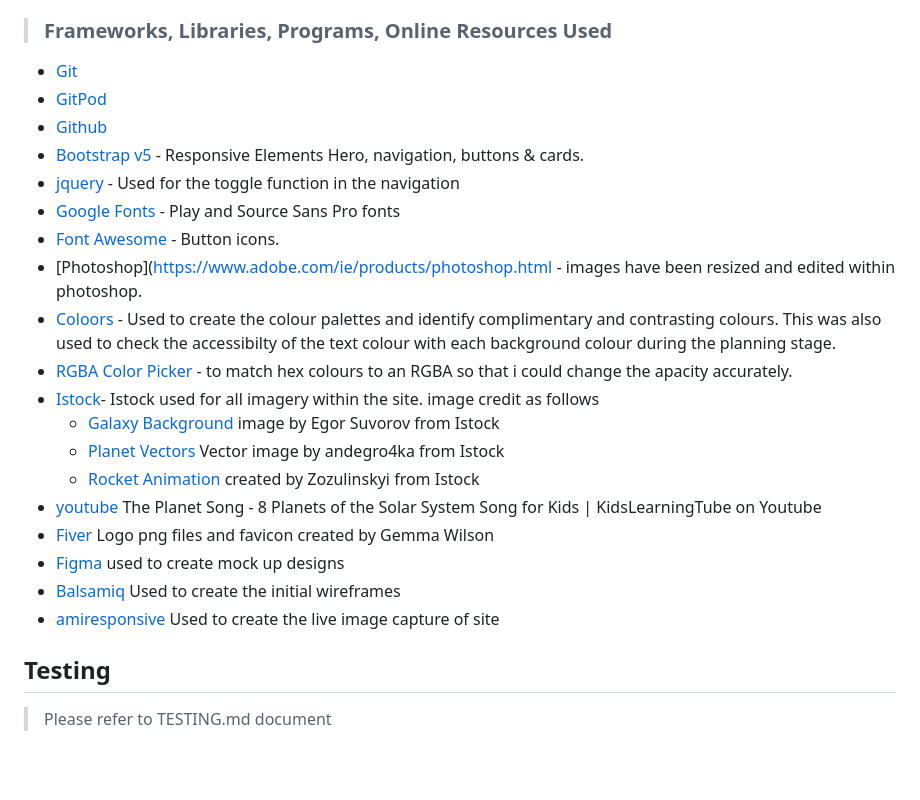
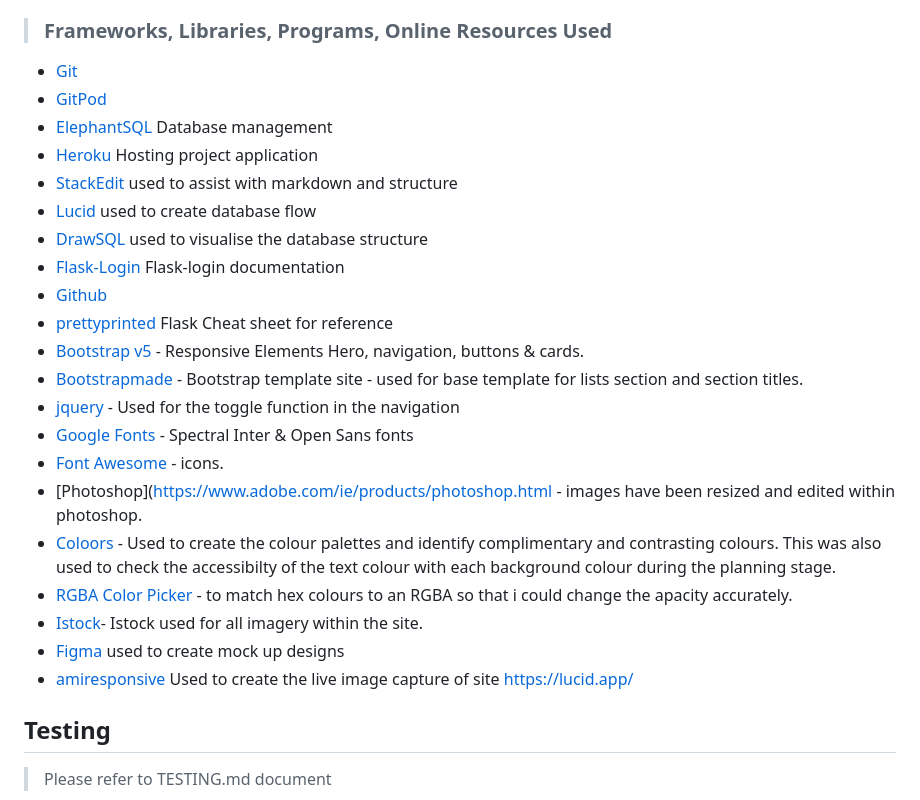
Before and after one commit to PhilEllis/AnamCara-milestone-3, a Markdown page: README.md, the part around the change. GitHub-like rendering; blank space fills up the shorter version.

Commit message:
Feature!: Readme online framework and libraries

```diff
--- a/README.md
+++ b/README.md
@@ -203,24 +203,26 @@ Overall, Anam Cara seeks to provide a mindful and soulful digital sanctuary wher
 
 - [Git](https://git-scm.com/)
 - [GitPod](https://www.gitpod.io/)
+- [ElephantSQL](https://www.elephantsql.com/) Database management
+- [Heroku](https://heroku.com/) Hosting project application
+- [StackEdit](https://stackedit.io/) used to assist with markdown and structure
+- [Lucid](https://lucid.app/) used to create database flow
+- [DrawSQL](https://drawsql.app/) used to visualise the database structure
+- [Flask-Login](https://flask-login.readthedocs.io/en/latest/#login-example) Flask-login documentation
 - [Github](https://github.com/)
+- [prettyprinted](http://prettyprinted.com/flaskcheatsheet) Flask Cheat sheet for reference
 - [Bootstrap v5](https://getbootstrap.com/) - Responsive Elements Hero, navigation, buttons & cards.
+- [Bootstrapmade](https://bootstrapmade.com/) - Bootstrap template site - used for base template for lists section and section titles.
 - [jquery](https://jquery.com/) - Used for the toggle function in the navigation
-- [Google Fonts](https://fonts.google.com/) - Play and Source Sans Pro fonts
-- [Font Awesome](https://fontawesome.com/) - Button icons.
+- [Google Fonts](https://fonts.google.com/) - Spectral Inter & Open Sans fonts
+- [Font Awesome](https://fontawesome.com/) - icons.
 - [Photoshop](https://www.adobe.com/ie/products/photoshop.html - images have been resized and edited within photoshop.
 - [Coloors](https://coolors.co/) - Used to create the colour palettes and identify complimentary and contrasting colours. This was also used to check the accessibilty of the text colour with each background colour during the planning stage.
 - [RGBA Color Picker](https://rgbacolorpicker.com/hex-to-rgba) - to match hex colours to an RGBA so that i could change the apacity accurately.
-- [Istock](https://www.istockphoto.com/)- Istock used for all imagery within the site. image credit as follows
-     - [Galaxy Background](https://www.istockphoto.com/vector/space-background-with-realistic-nebula-and-shining-stars-colorful-cosmos-with-gm1173451503-325938376) image by Egor Suvorov from Istock
-     - [Planet Vectors](https://www.istockphoto.com/vector/glossy-planets-vector-set-gm453780213-30624312) Vector image by andegro4ka from Istock
-     - [Rocket Animation](https://www.istockphoto.com/video/ship-rocket-launch-startup-new-business-project-new-business-project-concept-vehicle-gm1249549420-364189430) created by Zozulinskyi from Istock
-- [youtube](https://www.youtube.com/watch?v=mQrlgH97v94) The Planet Song - 8 Planets of the Solar System Song for Kids | KidsLearningTube on Youtube
-- [Fiver](https://www.fiverr.com/gemmawilson?source=inbox) Logo png files and favicon created by Gemma Wilson
+- [Istock](https://www.istockphoto.com/)- Istock used for all imagery within the site.
 - [Figma](https://www.figma.com/file/ladBUkKqWA50bv0xDRaMUH/SPLANETS?node-id=0%3A1&t=rRbFBuY40vnsdoR4-1) used to create mock up designs
-- [Balsamiq](https://balsamiq.com/wireframes/desktop/) Used to create the initial wireframes
 - [amiresponsive](https://ui.dev/amiresponsive) Used to create the live image capture of site
-
+https://lucid.app/
 <a name="#testing"></a>
 ## Testing
 
```
